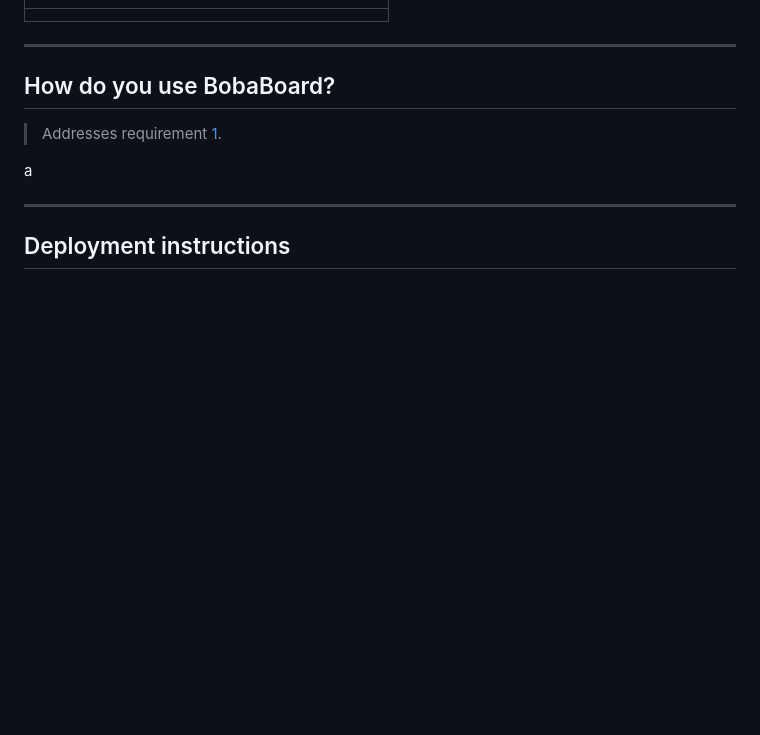
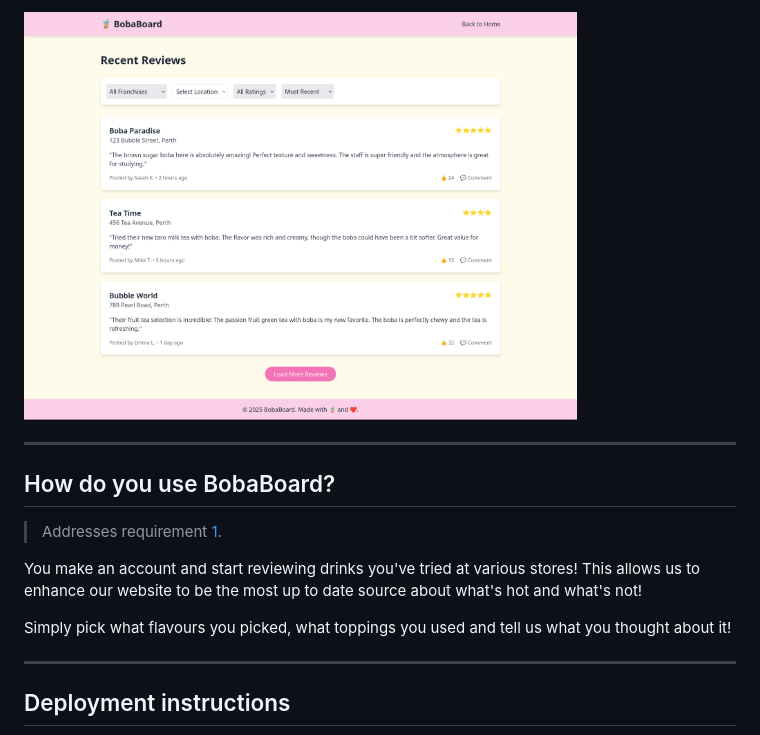
Before and after one commit to mrtwiggy/CITS3403_group_project, a Markdown page: README.md, the part around the change printed below. Rendered like a GitHub page; pictures changed too: README_assets/2025-05-05-12-09-09-BobaBoard_recent_reviews.png (added); blank space fills up the shorter version.

```diff
--- a/README.md
+++ b/README.md
@@ -25,3 +36,4 @@ This is the readme file for the BobaBoard website.
+<img title="" src="README_assets/2025-05-05-12-09-09-BobaBoard_recent_reviews.png" alt="" data-align="center" width="553">
 
 ---
 
@@ -29,7 +41,11 @@ This is the readme file for the BobaBoard website.
 
 > Addresses requirement [1](#req_1).
 
-a
+You make an account and start reviewing drinks you've tried at various stores! This allows us to enhance our website to be the most up to date source about what's hot and what's not!
+
+
+
+Simply pick what flavours you picked, what toppings you used and tell us what you thought about it!
 
 ---
 
```
Also changed, not shown: other parts of README.md (+20 -9 lines), README_assets/2025-05-05-12-04-35-BobaBoard_home.png (added), README_assets/2025-05-05-12-08-03-BobaBoard_signup.png (added), README_assets/f54edb8da75b6b0658c2bd0adb797f378b002d9b.png (added), 2 other files.
